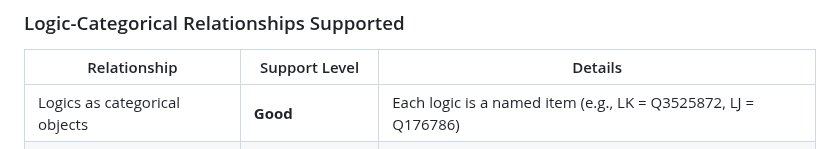
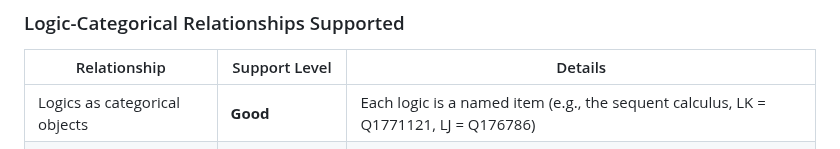
Before and after one commit to metavacua/CategoricalReasoner, a Markdown page: ontology/ontological-inventory.md, the part around the change. GitHub-like rendering.

Commit message:
Refine logics as categorical objects description
Updated example names for logics in the inventory. LK now points to the QID for "sequent calculus"; Wikipedia and Wikimedia basically implicitly maps "sequent calculus" to "LK" with special kinds of sequent calculi being explicitly named and otherwise LK is generally implied.

```diff
--- a/ontology/ontological-inventory.md
+++ b/ontology/ontological-inventory.md
@@ -93,7 +93,7 @@ dbr:Sequent_calculus a dbo:ScientificDiscipline ;
 
 | Relationship | Support Level | Details |
 |--------------|---------------|---------|
-| Logics as categorical objects | **Good** | Each logic is a named item (e.g., LK = Q3525872, LJ = Q176786) |
+| Logics as categorical objects | **Good** | Each logic is a named item (e.g., the sequent calculus, LK = Q1771121, LJ = Q176786) |
 | Morphisms between logics | **Partial** | Embeddings can be modeled via `P1552` (maps to) |
 | Sequent restrictions | **Reference Only** | Described in descriptions, not RDF structure |
 | Structural rules | **Reference Only** | Described in descriptions |
```
